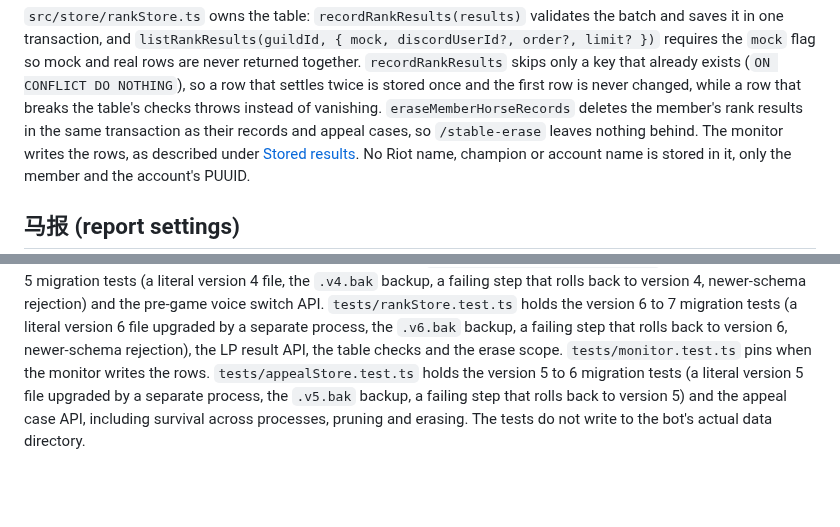
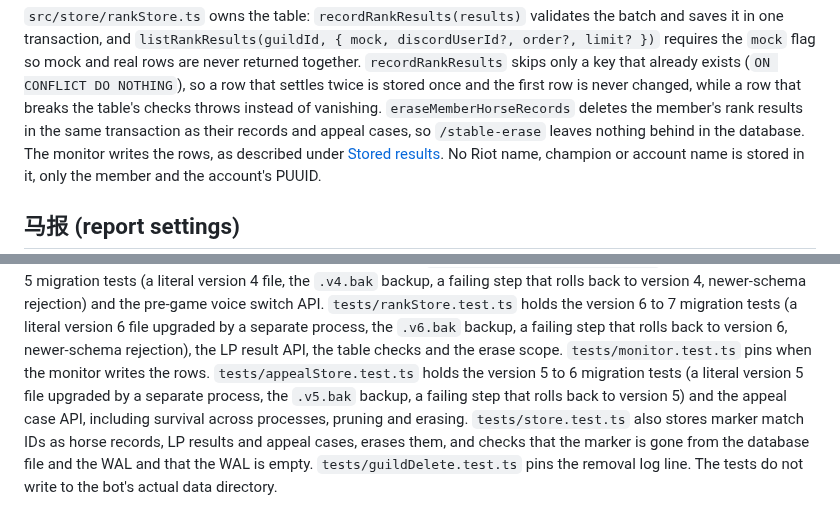
Before and after one commit to ryangandev/m-advisor, a Markdown page: docs/storage.md, 2 parts joined by grey strips. GitHub-like rendering; blank space fills up the shorter version.

```diff
--- a/docs/storage.md
+++ b/docs/storage.md
@@ -141,7 +143,7 @@ Table checks pin these rules: a change or promotion needs a delta and a before-v
 
 `src/store/rankStore.ts` owns the table: `recordRankResults(results)` validates the batch and saves it in one transaction, and `listRankResults(guildId, { mock, discordUserId?, order?, limit? })` requires the `mock` flag so mock and real rows are never returned together.
 `recordRankResults` skips only a key that already exists (`ON CONFLICT DO NOTHING`), so a row that settles twice is stored once and the first row is never changed, while a row that breaks the table's checks throws instead of vanishing.
-`eraseMemberHorseRecords` deletes the member's rank results in the same transaction as their records and appeal cases, so `/stable-erase` leaves nothing behind.
+`eraseMemberHorseRecords` deletes the member's rank results in the same transaction as their records and appeal cases, so `/stable-erase` leaves nothing behind in the database.
 The monitor writes the rows, as described under [Stored results](announcements.md#stored-results).
 No Riot name, champion or account name is stored in it, only the member and the account's PUUID.
 
@@ -188,4 +211,6 @@ They also check the automatic backup (present, mode `0600`, holding the version
 `tests/rankStore.test.ts` holds the version 6 to 7 migration tests (a literal version 6 file upgraded by a separate process, the `.v6.bak` backup, a failing step that rolls back to version 6, newer-schema rejection), the LP result API, the table checks and the erase scope.
 `tests/monitor.test.ts` pins when the monitor writes the rows.
 `tests/appealStore.test.ts` holds the version 5 to 6 migration tests (a literal version 5 file upgraded by a separate process, the `.v5.bak` backup, a failing step that rolls back to version 5) and the appeal case API, including survival across processes, pruning and erasing.
+`tests/store.test.ts` also stores marker match IDs as horse records, LP results and appeal cases, erases them, and checks that the marker is gone from the database file and the WAL and that the WAL is empty.
+`tests/guildDelete.test.ts` pins the removal log line.
 The tests do not write to the bot's actual data directory.
```
Also changed, not shown: other parts of docs/storage.md (+25 -2 lines).
